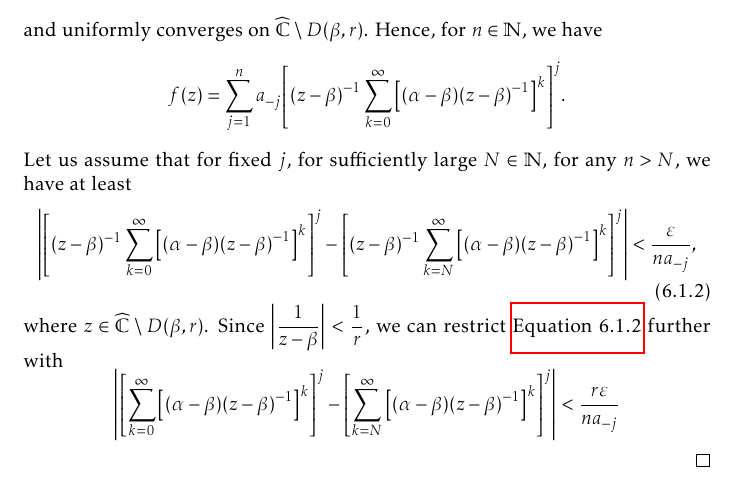
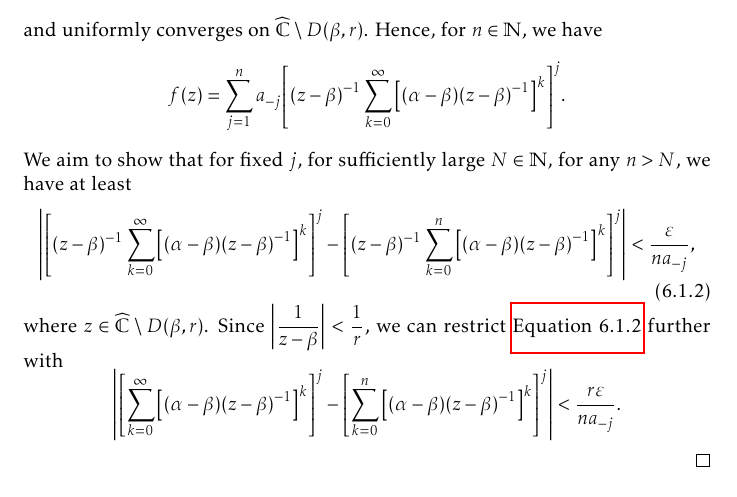
Before and after one commit to slipperking/complex-analysis-latex, a LaTeX document (main.tex): part of page 142 of 179, cut so that both start at the same text. Compiled offline with pdfLaTeX.

Commit message:
overleaf_to_git (Fri Sep  5 19:41:06 2025 -0700): update main.tex from r21107 to r21109

```diff
--- a/main.tex
+++ b/main.tex
@@ -3313,10 +3313,10 @@ In its full generality, we will now apply a technique to \textit{push} a pole to
     \end{align*}
     This series locally uniformly converges on \[\cbraces{z\in\extcomplex}{\abs{\alpha-\beta}\abs{z-\beta}^{-1}<1}=\extcomplex\setminus\overline{D\qty(\beta,\abs{\alpha-\beta})}\] and uniformly converges on \(\extcomplex\setminus D(\beta,r)\).
     Hence, for \(n\in\mathbb{N}\), we have \[f(z)=\sum_{j=1}^{n}a_{-j}\qty[\qty(z-\beta)^{-1}\sum_{k=0}^\infty\qty[\qty(\alpha-\beta)\qty(z-\beta)^{-1}]^k]^j.\]
-    Let us assume that for fixed \(j\), for sufficiently large \(N\in\mathbb{N}\), for any \(n>N\), we have at least
-    \begin{equation}
-        \abs{\qty[(z-\beta)^{-1}\sum_{k=0}^\infty\qty[\qty(\alpha-\beta)\qty(z-\beta)^{-1}]^k]^j-\qty[(z-\beta)^{-1}\sum_{k=N}^\infty\qty[\qty(\alpha-\beta)\qty(z-\beta)^{-1}]^k]^j}<\frac{\varepsilon}{na_{-j}},\label{eq:simplepolepushing_uniformboundassumption}
-    \end{equation} where \(z\in\extcomplex\setminus D(\beta,r)\). Since \(\abs{\frac{1}{z-\beta}}<\frac{1}{r}\), we can restrict \autoref{eq:simplepolepushing_uniformboundassumption} further with \[\abs{\qty[\sum_{k=0}^\infty\qty[\qty(\alpha-\beta)\qty(z-\beta)^{-1}]^k]^j-\qty[\sum_{k=N}^\infty\qty[\qty(\alpha-\beta)\qty(z-\beta)^{-1}]^k]^j}<\frac{r\varepsilon}{na_{-j}}\]
+    We aim to show that for fixed \(j\), for sufficiently large \(N\in\mathbb{N}\), for any \(n>N\), we have at least
+    \begin{equation}
+        \abs{\qty[(z-\beta)^{-1}\sum_{k=0}^\infty\qty[\qty(\alpha-\beta)\qty(z-\beta)^{-1}]^k]^j-\qty[(z-\beta)^{-1}\sum_{k=0}^n\qty[\qty(\alpha-\beta)\qty(z-\beta)^{-1}]^k]^j}<\frac{\varepsilon}{na_{-j}},\label{eq:simplepolepushing_uniformboundassumption}
+    \end{equation} where \(z\in\extcomplex\setminus D(\beta,r)\). Since \(\abs{\frac{1}{z-\beta}}<\frac{1}{r}\), we can restrict \autoref{eq:simplepolepushing_uniformboundassumption} further with \[\abs{\qty[\sum_{k=0}^\infty\qty[\qty(\alpha-\beta)\qty(z-\beta)^{-1}]^k]^j-\qty[\sum_{k=0}^n\qty[\qty(\alpha-\beta)\qty(z-\beta)^{-1}]^k]^j}<\frac{r\varepsilon}{na_{-j}}.\]
 \end{proof}
 \begin{lemma}[Generalized Pole-Pushing Lemma]\label{lemma:generalpolepushing}
     Let \(K\subset\mathbb{C}\) be compact and choose \(a\in\extcomplex\setminus K\). Let \(U\) be the connected component of \(\extcomplex\setminus K\) containing \(a\). Then \(\forall\varepsilon>0\), \(\forall\xi\in U\), there exists a rational function \(\psi\) with a pole at \(\xi\) such that \[\sup_{z\in K}\abs{\frac{1}{z-a}-\psi(z)}<\varepsilon.\]
```
